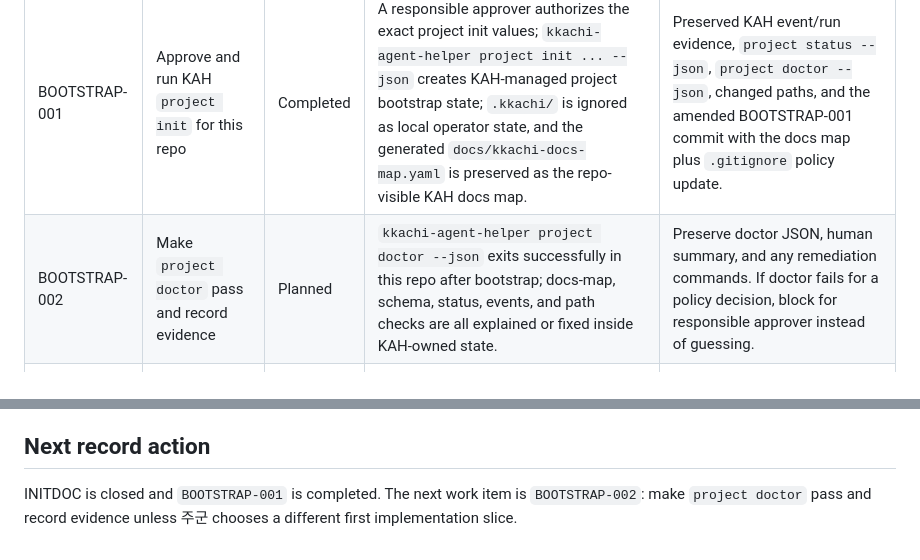
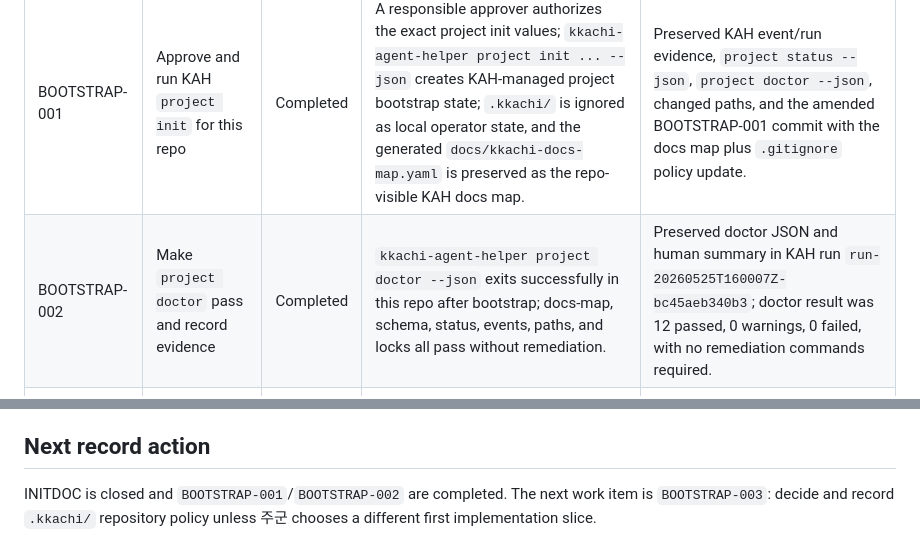
Before and after one commit to SeventeenthEarth/kkachi-agent-skills, a Markdown page: docs/roadmap.md, 2 parts joined by grey strips. Drawn GitHub-style.

Commit message:
[BOOTSTRAP-002] Record project doctor evidence

```diff
--- a/docs/roadmap.md
+++ b/docs/roadmap.md
@@ -70,7 +70,7 @@ INITDOC is closed before implementation begins so the temporary transition SOT d
 | Task ID | Title | Status | Acceptance criteria | Evidence and review gates |
 |---|---|---|---|---|
 | BOOTSTRAP-001 | Approve and run KAH `project init` for this repo | Completed | A responsible approver authorizes the exact project init values; `kkachi-agent-helper project init ... --json` creates KAH-managed project bootstrap state; `.kkachi/` is ignored as local operator state, and the generated `docs/kkachi-docs-map.yaml` is preserved as the repo-visible KAH docs map. | Preserved KAH event/run evidence, `project status --json`, `project doctor --json`, changed paths, and the amended BOOTSTRAP-001 commit with the docs map plus `.gitignore` policy update. |
-| BOOTSTRAP-002 | Make `project doctor` pass and record evidence | Planned | `kkachi-agent-helper project doctor --json` exits successfully in this repo after bootstrap; docs-map, schema, status, events, and path checks are all explained or fixed inside KAH-owned state. | Preserve doctor JSON, human summary, and any remediation commands. If doctor fails for a policy decision, block for responsible approver instead of guessing. |
+| BOOTSTRAP-002 | Make `project doctor` pass and record evidence | Completed | `kkachi-agent-helper project doctor --json` exits successfully in this repo after bootstrap; docs-map, schema, status, events, paths, and locks all pass without remediation. | Preserved doctor JSON and human summary in KAH run `run-20260525T160007Z-bc45aeb340b3`; doctor result was 12 passed, 0 warnings, 0 failed, with no remediation commands required. |
 | BOOTSTRAP-003 | Decide `.kkachi/` repository policy | Planned | The repo records whether generated `.kkachi/` files are committed, ignored, or kept as local operator state; `.gitignore` or docs are updated only if the chosen policy requires it. | Requires responsible approver decision because it affects repo hygiene and evidence portability. Verification includes `git status --short`, docs/readback if changed, and `git diff --check`. |
 
 ### EPIC: CLIMVP — profile-scoped KAS skill-pack list/install/doctor
@@ -157,4 +157,4 @@ Implementation remains gated by each later task's responsible approver authoriza
 
 ## Next record action
 
-INITDOC is closed and `BOOTSTRAP-001` is completed. The next work item is `BOOTSTRAP-002`: make `project doctor` pass and record evidence unless 주군 chooses a different first implementation slice.
+INITDOC is closed and `BOOTSTRAP-001`/`BOOTSTRAP-002` are completed. The next work item is `BOOTSTRAP-003`: decide and record `.kkachi/` repository policy unless 주군 chooses a different first implementation slice.
```
